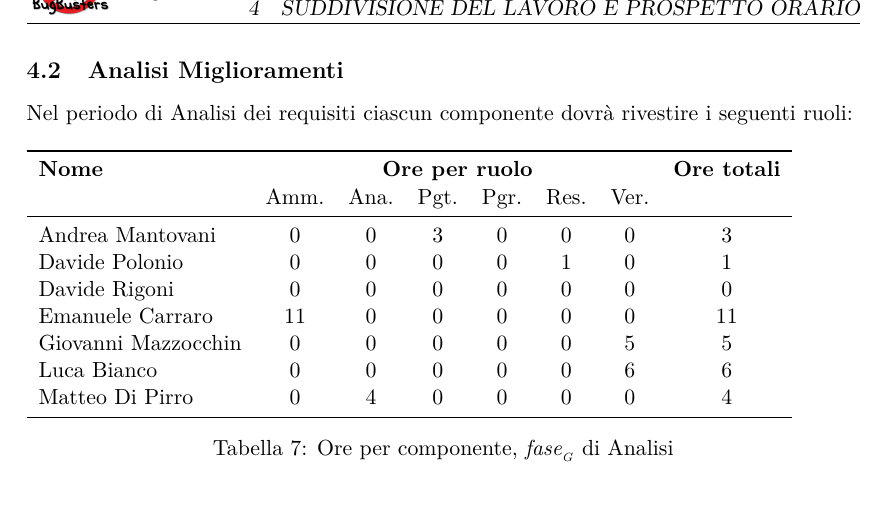
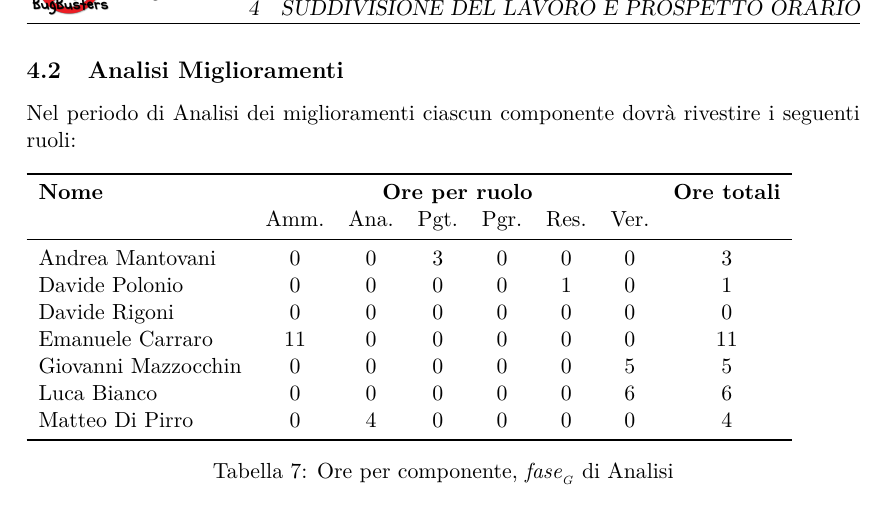
Before and after one commit to BugBusterSWE/documentation, a LaTeX document (RR/PianoDiProgetto/main.tex, which reads RR/PianoDiProgetto/res/sections/suddivisioneDelLavoroEProspettoOrario.tex): part of page 24 of 42, cut so that both start at the same text. Compiled offline with pdfLaTeX.

Commit message:
Corrected copy and paste error

```diff
--- a/RR/PianoDiProgetto/res/sections/suddivisioneDelLavoroEProspettoOrario.tex
+++ b/RR/PianoDiProgetto/res/sections/suddivisioneDelLavoroEProspettoOrario.tex
@@ -60,7 +60,7 @@ Si fa notare che le ore sopra indicate non sono incluse nelle 105 ore rappresent
 %-----------------------------------------------------------------------------------------------------
 \pagebreak
 \subsection{Analisi Miglioramenti}
-Nel periodo di Analisi dei requisiti ciascun componente dovrà rivestire i seguenti ruoli:
+Nel periodo di Analisi dei miglioramenti ciascun componente dovrà rivestire i seguenti ruoli:
 
 \begin{table}[H]
 \begin{tabular}{lccccccc}
```
